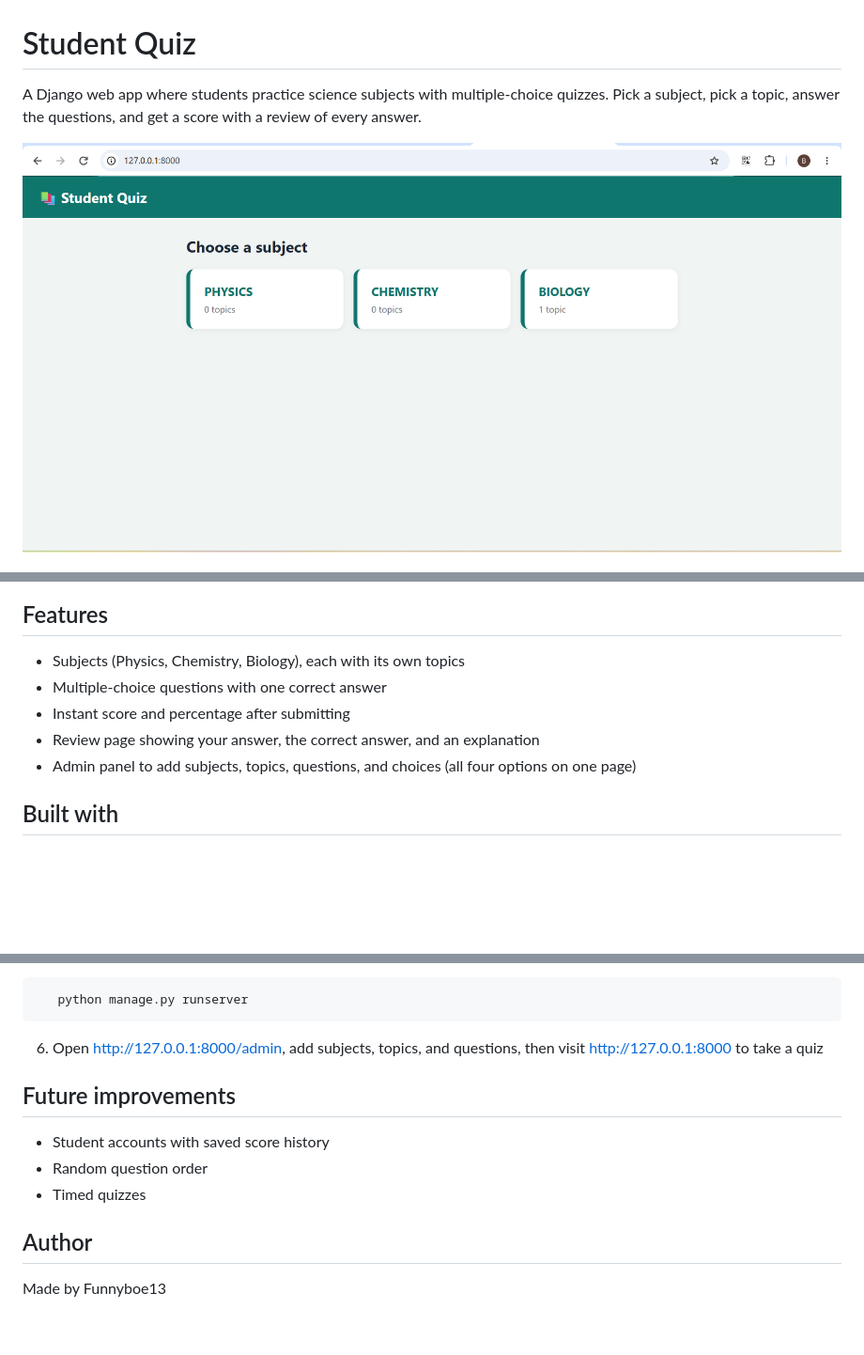
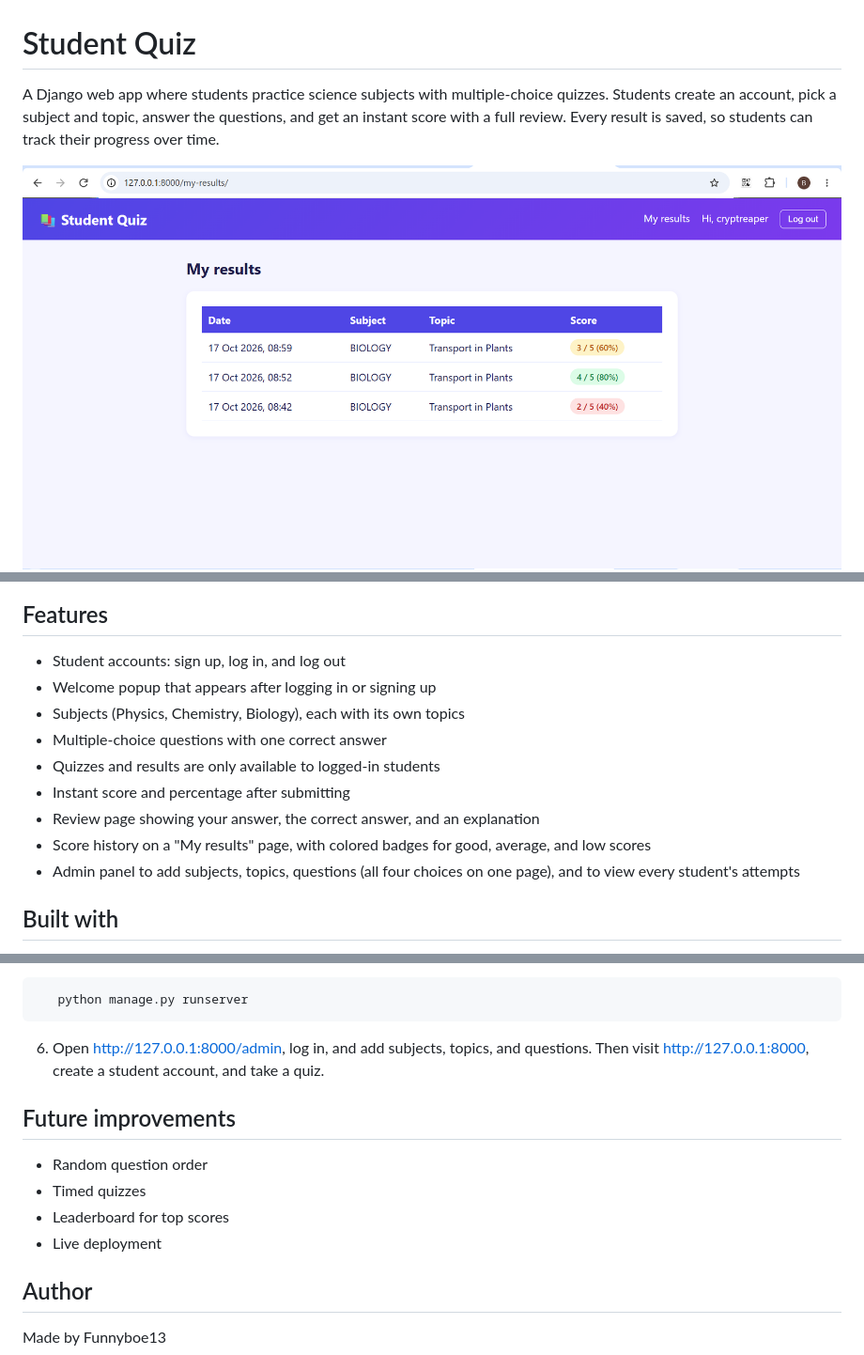
Before and after one commit to Funnyboe13/quiz-website, a Markdown page: README.md, 3 parts joined by grey strips. Shown: that part at 94% size. Drawn GitHub-style; pictures changed too: screenshot-subjects.png; blank space fills up the shorter version.

Commit message:
Update README and screenshots

````diff
--- a/README.md
+++ b/README.md
@@ -1,6 +1,6 @@
 # Student Quiz
 
-A Django web app where students practice science subjects with multiple-choice quizzes. Pick a subject, pick a topic, answer the questions, and get a score with a review of every answer.
+A Django web app where students practice science subjects with multiple-choice quizzes. Students create an account, pick a subject and topic, answer the questions, and get an instant score with a full review. Every result is saved, so students can track their progress over time.
 
 ![Subjects page](screenshot-subjects.png)
 ![Results page](screenshot-results.png)
@@ -7,11 +8,15 @@ A Django web app where students practice science subjects with multiple-choice q
 
 ## Features
 
+- Student accounts: sign up, log in, and log out
+- Welcome popup that appears after logging in or signing up
 - Subjects (Physics, Chemistry, Biology), each with its own topics
 - Multiple-choice questions with one correct answer
+- Quizzes and results are only available to logged-in students
 - Instant score and percentage after submitting
 - Review page showing your answer, the correct answer, and an explanation
-- Admin panel to add subjects, topics, questions, and choices (all four options on one page)
+- Score history on a "My results" page, with colored badges for good, average, and low scores
+- Admin panel to add subjects, topics, questions (all four choices on one page), and to view every student's attempts
 
 ## Built with
 
@@ -54,13 +59,14 @@ A Django web app where students practice science subjects with multiple-choice q
    python manage.py runserver
 ```
 
-6. Open http://127.0.0.1:8000/admin, add subjects, topics, and questions, then visit http://127.0.0.1:8000 to take a quiz
+6. Open http://127.0.0.1:8000/admin, log in, and add subjects, topics, and questions. Then visit http://127.0.0.1:8000, create a student account, and take a quiz.
 
 ## Future improvements
 
-- Student accounts with saved score history
 - Random question order
 - Timed quizzes
+- Leaderboard for top scores
+- Live deployment
 
 ## Author
 
````
Also changed, not shown: other parts of README.md (+1 -0 lines).
